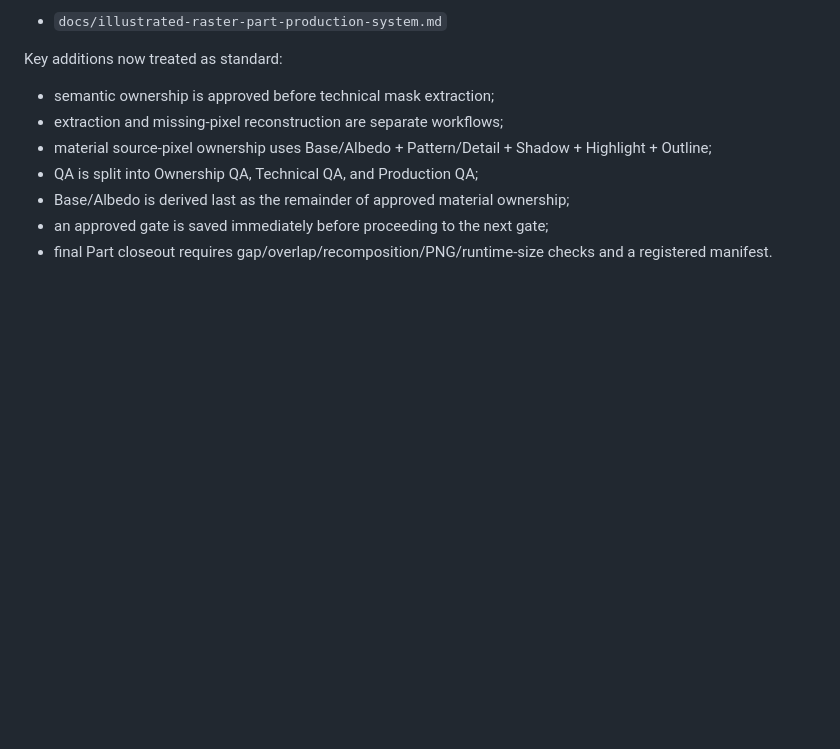
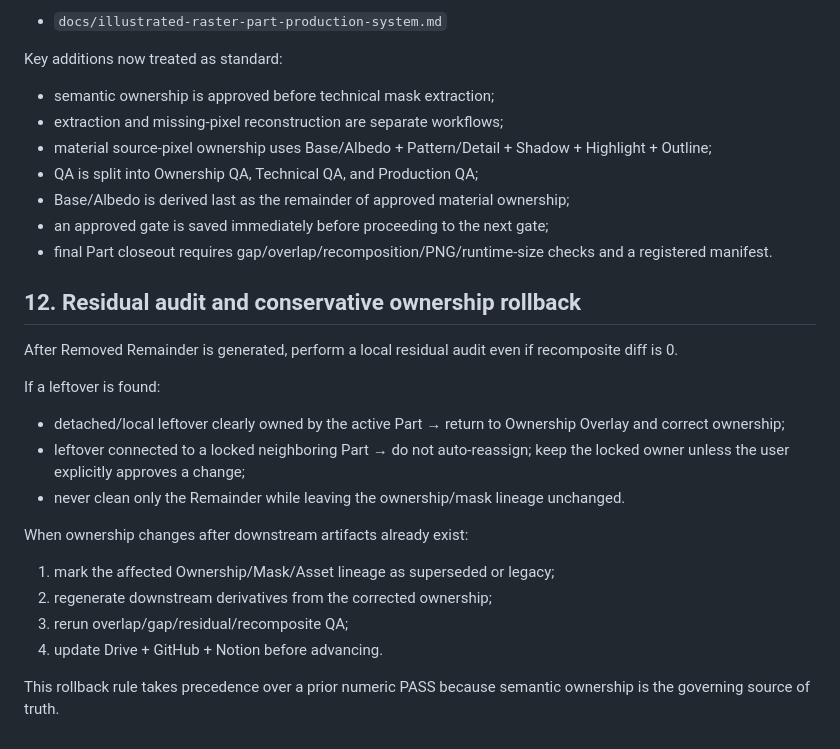
Before and after one commit to Dudozi-workshop/my-lock, a Markdown page: docs/shape-asset-execution-reporting-protocol.md, the part around the change. Drawn GitHub-style; blank space fills up the shorter version.

Commit message:
docs: add residual ownership rollback protocol

```diff
--- a/docs/shape-asset-execution-reporting-protocol.md
+++ b/docs/shape-asset-execution-reporting-protocol.md
@@ -201,3 +201,21 @@ Key additions now treated as standard:
 - Base/Albedo is derived last as the remainder of approved material ownership;
 - an approved gate is saved immediately before proceeding to the next gate;
 - final Part closeout requires gap/overlap/recomposition/PNG/runtime-size checks and a registered manifest.
+
+
+## 12. Residual audit and conservative ownership rollback
+
+After Removed Remainder is generated, perform a local residual audit even if recomposite diff is 0.
+
+If a leftover is found:
+- detached/local leftover clearly owned by the active Part → return to Ownership Overlay and correct ownership;
+- leftover connected to a locked neighboring Part → do not auto-reassign; keep the locked owner unless the user explicitly approves a change;
+- never clean only the Remainder while leaving the ownership/mask lineage unchanged.
+
+When ownership changes after downstream artifacts already exist:
+1. mark the affected Ownership/Mask/Asset lineage as superseded or legacy;
+2. regenerate downstream derivatives from the corrected ownership;
+3. rerun overlap/gap/residual/recomposite QA;
+4. update Drive + GitHub + Notion before advancing.
+
+This rollback rule takes precedence over a prior numeric PASS because semantic ownership is the governing source of truth.
```
